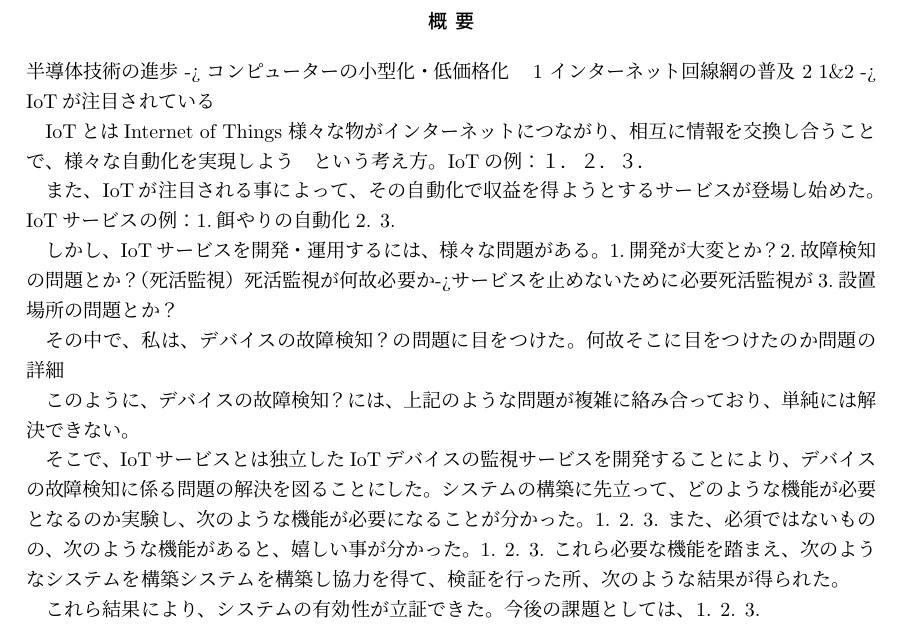
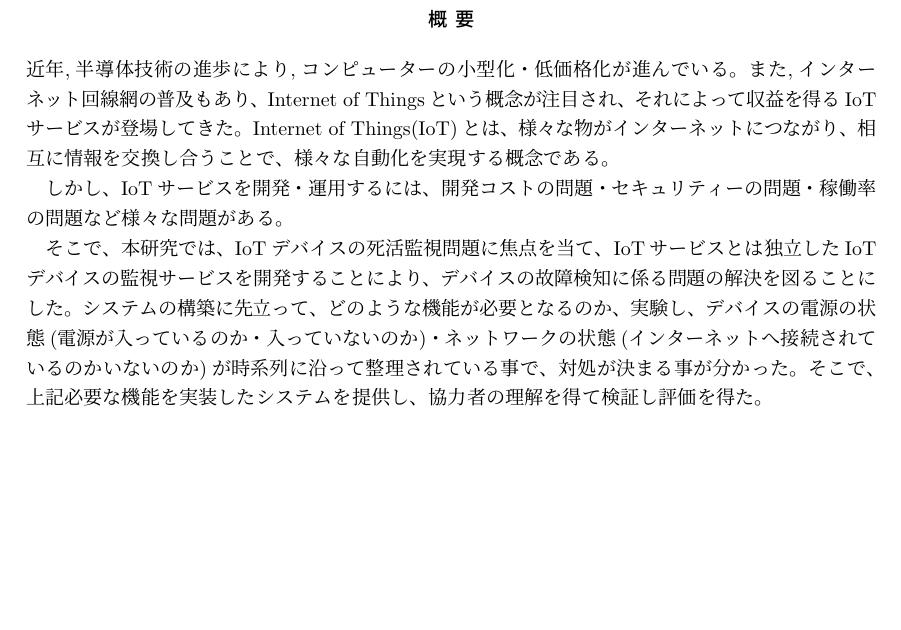
Before and after one commit to miyasakakoki/MasterThesis, a LaTeX document (test.tex, which reads abstract.tex): part of page 3 of 13, cut so that both start at the same text, the shorter picture padded with empty space. Compiled offline with pLaTeX and dvipdfmx.

```diff
--- a/abstract.tex
+++ b/abstract.tex
@@ -1,54 +1,10 @@
-%	背景
- 半導体技術の進歩 -> コンピューターの小型化・低価格化　1
- インターネット回線網の普及 2
- 1\&2 -> IoTが注目されている
+近年,半導体技術の進歩により,コンピューターの小型化・低価格化が進んでいる。
+また,インターネット回線網の普及もあり、Internet of Thingsという概念が注目され、それによって収益を得るIoTサービスが登場してきた。
+Internet of Things(IoT)とは、様々な物がインターネットにつながり、相互に情報を交換し合うことで、様々な自動化を実現する概念である。
 
- IoTとは
- Internet of Things
- 様々な物がインターネットにつながり、相互に情報を交換し合うことで、様々な自動化を実現しよう　という考え方。
- IoTの例：
-１．
-２．
-３．
+しかし、IoTサービスを開発・運用するには、開発コストの問題・セキュリティーの問題・稼働率の問題など様々な問題がある。
 
- また、IoTが注目される事によって、その自動化で収益を得ようとするサービスが登場し始めた。
- IoTサービスの例：
- 1.餌やりの自動化
- 2.
- 3.
-
-%問題
- しかし、IoTサービスを開発・運用するには、様々な問題がある。
- 1.開発が大変とか？
- 2.故障検知の問題とか？（死活監視）
-	死活監視が何故必要か->サービスを止めないために必要
-	死活監視が
- 3.設置場所の問題とか？
-
-その中で、私は、デバイスの故障検知？の問題に目をつけた。
-何故そこに目をつけたのか
-問題の詳細
-
-このように、デバイスの故障検知？には、上記のような問題が複雑に絡み合っており、単純には解決できない。
-
-% 目的
-そこで、IoTサービスとは独立したIoTデバイスの監視サービスを開発することにより、デバイスの故障検知に係る問題の解決を図ることにした。
-システムの構築に先立って、どのような機能が必要となるのか実験し、次のような機能が必要になることが分かった。
-1.
-2.
-3.
-また、必須ではないものの、次のような機能があると、嬉しい事が分かった。
-1.
-2.
-3.
-%	構成
-これら必要な機能を踏まえ、次のようなシステムを構築
-%	検証と結果
-システムを構築し協力を得て、検証を行った所、次のような結果が得られた。
-
-これら結果により、システムの有効性が立証できた。
-%	今後の課題
-今後の課題としては、
-1.
-2.
-3.
+そこで、本研究では、IoTデバイスの死活監視問題に焦点を当て、IoTサービスとは独立したIoTデバイスの監視サービスを開発することにより、デバイスの故障検知に係る問題の解決を図ることにした。
+システムの構築に先立って、どのような機能が必要となるのか、実験し、
+デバイスの電源の状態(電源が入っているのか・入っていないのか)・ネットワークの状態(インターネットへ接続されているのかいないのか)が時系列に沿って整理されている事で、対処が決まる事が分かった。
+そこで、上記必要な機能を実装したシステムを提供し、協力者の理解を得て検証し評価を得た。
```
Also changed, not shown: introduction.tex (added, +38 -0 lines), test.tex (+1 -38 lines), test.pdf, 1 other file.
